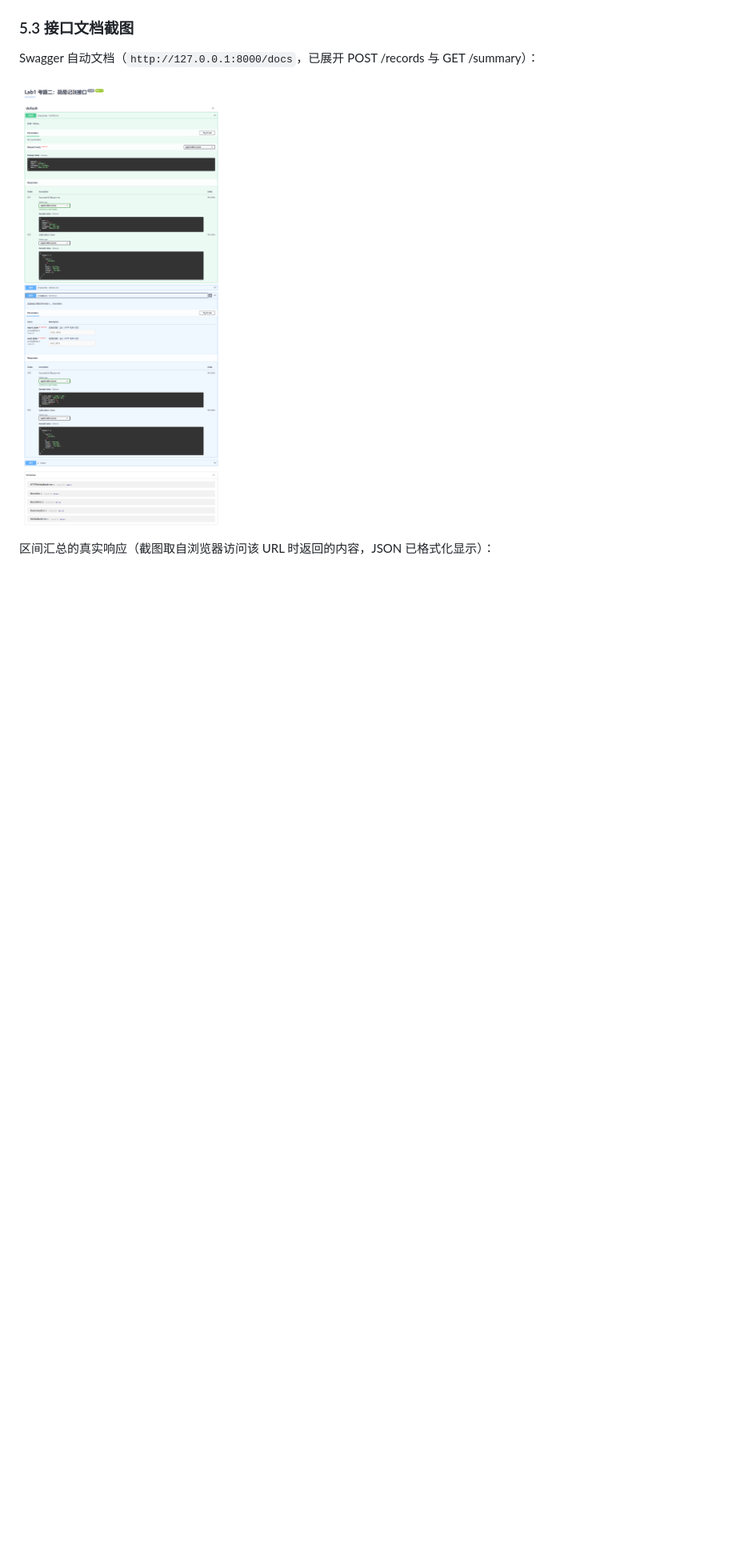
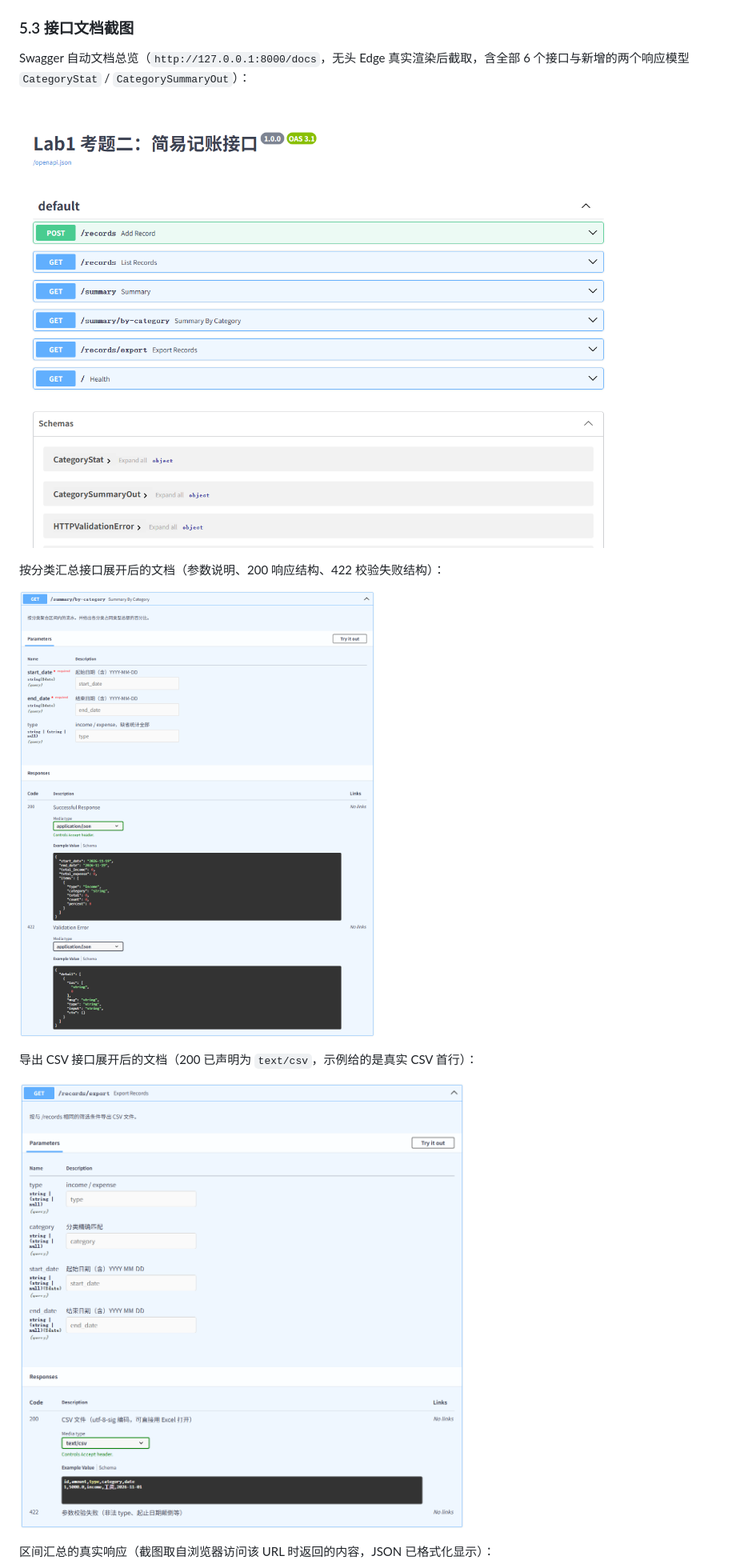
Before and after one commit to qls-eng/fastapi-expense-tracker-lab1, a Markdown page: docs/实验报告.md, the part around one of its changes. Shown at 80% size. Drawn GitHub-style; pictures changed too: docs/images/api_docs_swagger.png, docs/images/api_docs_swagger_by_category.png (added), docs/images/api_docs_swagger_export.png (added); blank space fills up the shorter version.

```diff
--- a/docs/实验报告.md
+++ b/docs/实验报告.md
@@ -166,9 +166,17 @@ tests/test_api.py::test_export_csv_invalid_params_rejected PASSED
 
 ### 5.3 接口文档截图
 
-Swagger 自动文档（`http://127.0.0.1:8000/docs`，已展开 POST /records 与 GET /summary）：
+Swagger 自动文档总览（`http://127.0.0.1:8000/docs`，无头 Edge 真实渲染后截取，含全部 6 个接口与新增的两个响应模型 `CategoryStat` / `CategorySummaryOut`）：
 
 ![Swagger 接口文档](images/api_docs_swagger.png)
+
+按分类汇总接口展开后的文档（参数说明、200 响应结构、422 校验失败结构）：
+
+![按分类汇总接口文档](images/api_docs_swagger_by_category.png)
+
+导出 CSV 接口展开后的文档（200 已声明为 `text/csv`，示例给的是真实 CSV 首行）：
+
+![导出CSV接口文档](images/api_docs_swagger_export.png)
 
 区间汇总的真实响应（截图取自浏览器访问该 URL 时返回的内容，JSON 已格式化显示）：
 
```
Also changed, not shown: other parts of docs/实验报告.md (+4 -1 lines), README.md (+3 -1 lines), docs/ai对话记录.md (+25 -0 lines), 1 other file.
